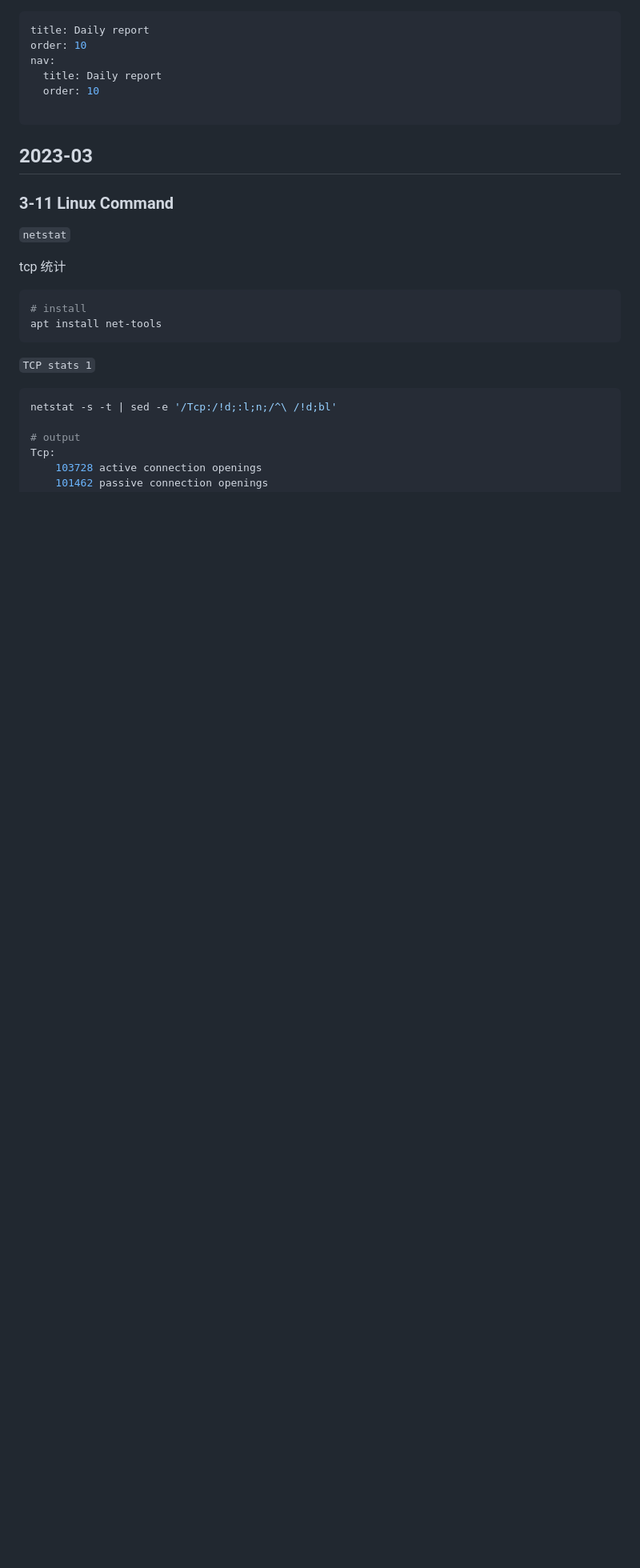
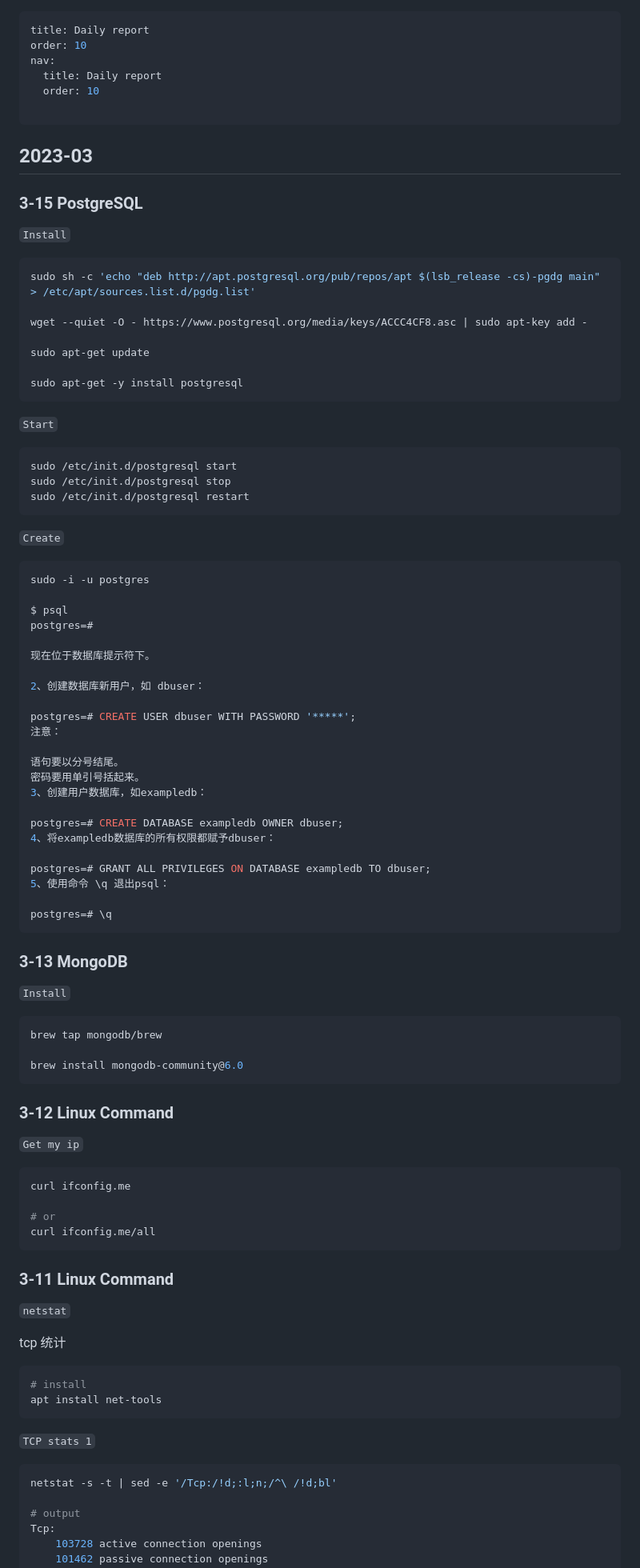
Before and after one commit to istommao/HelloWorld, a Markdown page: docs/daily_report.md, the part around the change. Shown: that part at 80% size. Rendered like a GitHub page; blank space fills up the shorter version.

Commit message:
Update postgres docs

````diff
--- a/docs/daily_report.md
+++ b/docs/daily_report.md
@@ -8,6 +8,78 @@ nav:
 ---
 
 ## 2023-03
+
+### 3-15 PostgreSQL
+
+`Install`
+
+```bash
+sudo sh -c 'echo "deb http://apt.postgresql.org/pub/repos/apt $(lsb_release -cs)-pgdg main" > /etc/apt/sources.list.d/pgdg.list'
+
+wget --quiet -O - https://www.postgresql.org/media/keys/ACCC4CF8.asc | sudo apt-key add -
+
+sudo apt-get update
+
+sudo apt-get -y install postgresql
+```
+
+`Start`
+
+```bash
+sudo /etc/init.d/postgresql start
+sudo /etc/init.d/postgresql stop
+sudo /etc/init.d/postgresql restart
+```
+
+`Create`
+
+```bash
+sudo -i -u postgres
+
+$ psql
+postgres=#
+
+现在位于数据库提示符下。
+
+2、创建数据库新用户，如 dbuser：
+
+postgres=# CREATE USER dbuser WITH PASSWORD '*****';
+注意：
+
+语句要以分号结尾。
+密码要用单引号括起来。
+3、创建用户数据库，如exampledb：
+
+postgres=# CREATE DATABASE exampledb OWNER dbuser;
+4、将exampledb数据库的所有权限都赋予dbuser：
+
+postgres=# GRANT ALL PRIVILEGES ON DATABASE exampledb TO dbuser;
+5、使用命令 \q 退出psql：
+
+postgres=# \q
+```
+
+
+### 3-13 MongoDB
+
+`Install`
+
+```bash
+brew tap mongodb/brew
+
+brew install mongodb-community@6.0
+```
+
+### 3-12 Linux Command
+
+`Get my ip`
+
+```bash
+curl ifconfig.me
+
+# or
+curl ifconfig.me/all
+```
 
 
 ### 3-11 Linux Command
````
